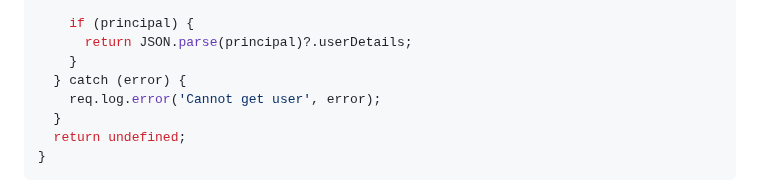
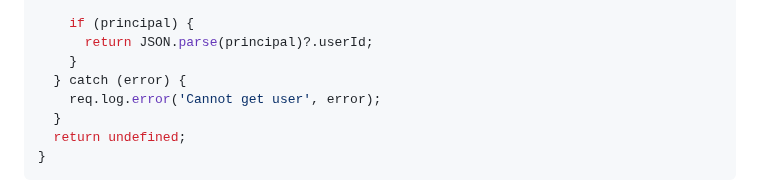
Before and after one commit to Azure-Samples/nodejs-microservices, a Markdown page: docs/workshop.md, the part around the change. Drawn GitHub-style.

Commit message:
docs: fix getUser()

```diff
--- a/docs/workshop.md
+++ b/docs/workshop.md
@@ -910,7 +910,7 @@ function getUser(req) {
       .toString('ascii');
 
     if (principal) {
-      return JSON.parse(principal)?.userDetails;
+      return JSON.parse(principal)?.userId;
     }
   } catch (error) {
     req.log.error('Cannot get user', error);
```
